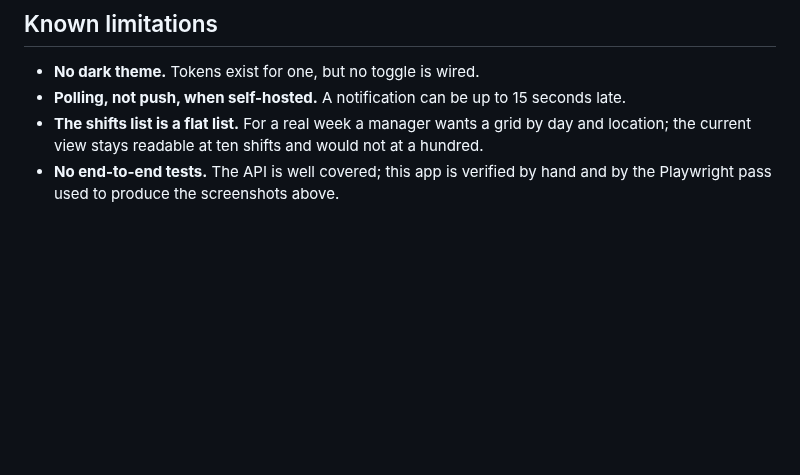
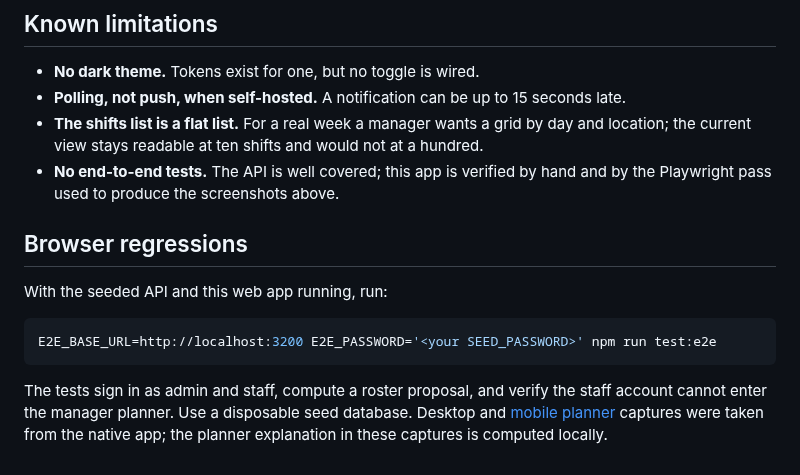
Before and after one commit to dev-mnadeem/staff-roster-web, a Markdown page: README.md, the part around one of its changes. Rendered like a GitHub page; blank space fills up the shorter version.

````diff
--- a/README.md
+++ b/README.md
@@ -151,3 +151,16 @@ container.
   at a hundred.
 - **No end-to-end tests.** The API is well covered; this app is verified by
   hand and by the Playwright pass used to produce the screenshots above.
+
+## Browser regressions
+
+With the seeded API and this web app running, run:
+
+```bash
+E2E_BASE_URL=http://localhost:3200 E2E_PASSWORD='<your SEED_PASSWORD>' npm run test:e2e
+```
+
+The tests sign in as admin and staff, compute a roster proposal, and verify the staff
+account cannot enter the manager planner. Use a disposable seed database. Desktop and
+[mobile planner](docs/screenshots/planner-mobile.png) captures were taken from the native
+app; the planner explanation in these captures is computed locally.
````
Also changed, not shown: other parts of README.md (+2 -2 lines), docs/screenshots/dashboard.png, docs/screenshots/planner-mobile.png (added), docs/screenshots/planner.png, 5 other files.
